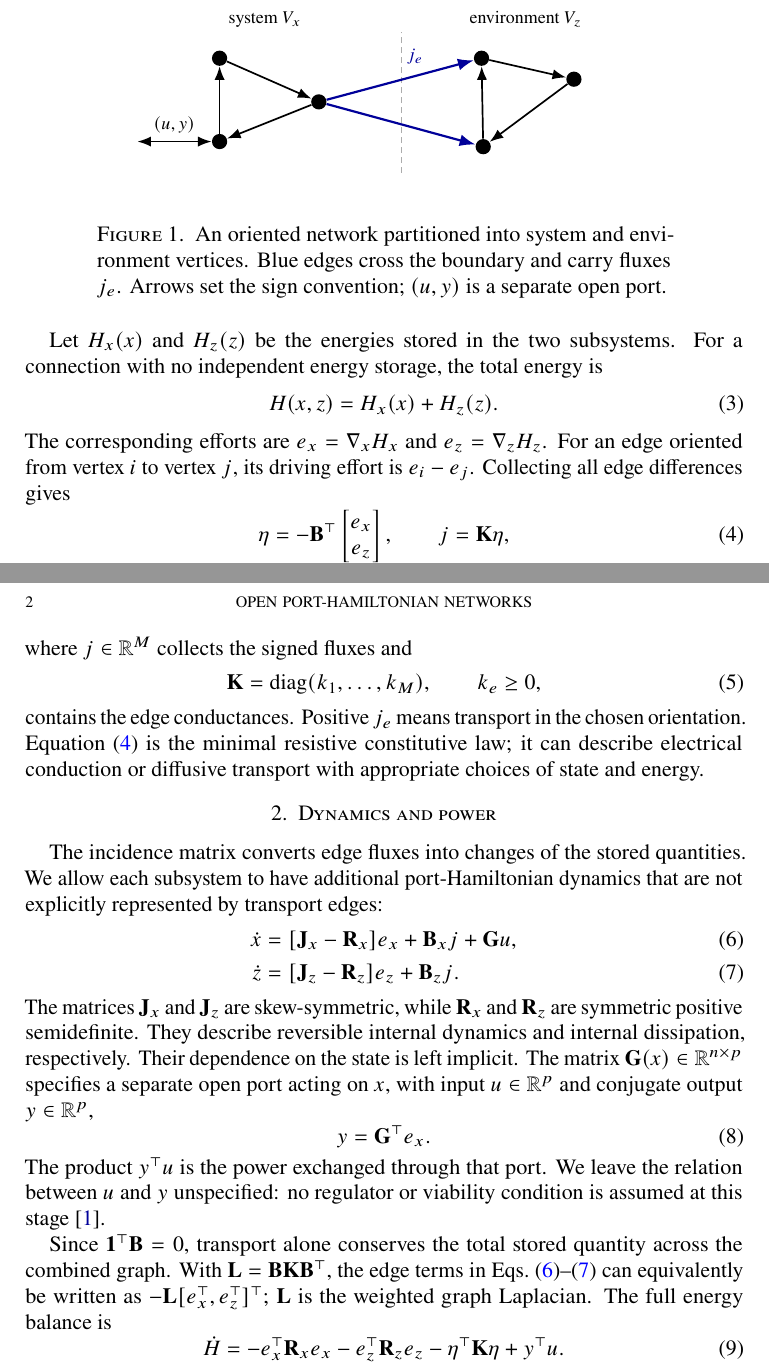
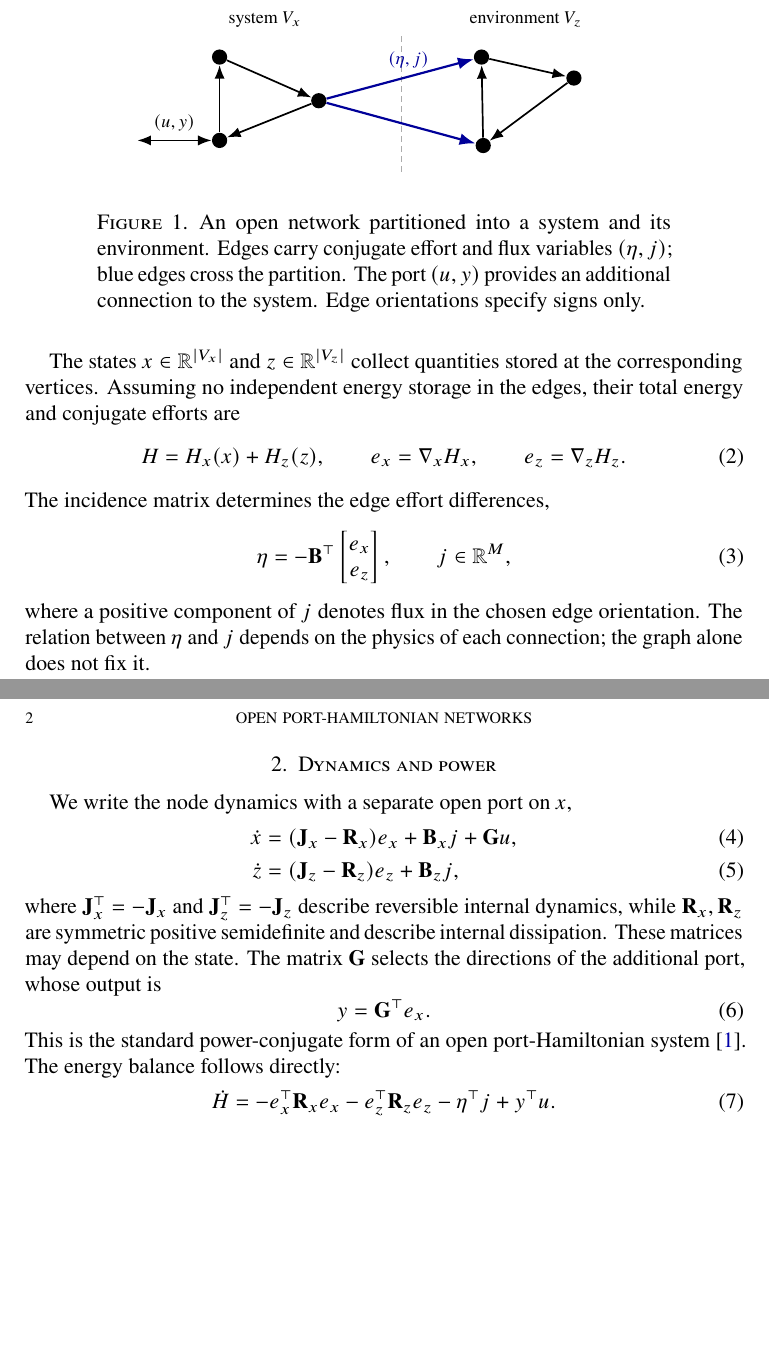
Before and after one commit to llui2/pH, a LaTeX paper (draft/main.tex): two parts of pages 1 and 2 of 2, joined at a grey line, cut so that both start at the same text, the shorter picture padded with empty space. Compiled offline with pdfLaTeX.

Commit message:
Simplify open graph setup and retain general edge ports

```diff
--- a/draft/main.tex
+++ b/draft/main.tex
@@ -8,7 +8,7 @@
 \usepackage{tikz}
 \usetikzlibrary{arrows.meta}
 \usepackage[numbers]{natbib}
-\usepackage[colorlinks=true,linkcolor=blue,citecolor=blue!60!black,urlcolor=blue!60!black]{hyperref}
+\usepackage[colorlinks=true,linkcolor=blue!65!black,citecolor=blue!65!black,urlcolor=blue!65!black]{hyperref}
 
 \begin{document}
 
@@ -54,10 +44,10 @@ quantities; it does not impose a preferred direction of transport.
     cross/.style={line width=1.1pt, draw=blue!60!black},
     label/.style={font=\footnotesize}
 ]
-\path[use as bounding box] (-5.0,-1.7) rectangle (4.4,1.8);
-\node[label] at (-2.4,1.5) {system $V_x$};
-\node[label] at (2.2,1.5) {environment $V_z$};
-\draw[gray!65, densely dashed] (0,-1.2) -- (0,1.28);
+\path[use as bounding box] (-5.0,-1.5) rectangle (4.4,1.75);
+\node[label] at (-2.4,1.48) {system $V_x$};
+\node[label] at (2.2,1.48) {environment $V_z$};
+\draw[gray!65, densely dashed] (0,-1.20) -- (0,1.20);
 
 \node[vertex] (xa) at (-3.2,0.82) {};
 \node[vertex] (xb) at (-3.2,-0.65) {};
@@ -74,84 +64,64 @@ quantities; it does not impose a preferred direction of transport.
 \draw[->,edge] (zc) -- (za);
 \draw[->,cross] (xc) -- (za);
 \draw[->,cross] (xc) -- (zc);
-\node[label, text=blue!60!black] at (0.25,0.84) {$j_e$};
+\node[label, text=blue!60!black] at (0.13,0.77) {$(\eta,j)$};
 
 \draw[<->,edge] (-4.65,-0.65) -- (xb);
-\node[label] at (-4.0,-0.35) {$(u,y)$};
+\node[label] at (-4.0,-0.34) {$(u,y)$};
 \end{tikzpicture}
-\caption{An oriented network partitioned into system and environment
-vertices. Blue edges cross the boundary and carry fluxes $j_e$.
-Arrows set the sign convention; $(u,y)$ is a separate open port.}
+\caption{An open network partitioned into a system and its environment.
+Edges carry conjugate effort and flux variables $(\eta,j)$; blue edges
+cross the partition. The port $(u,y)$ provides an additional connection
+to the system. Edge orientations specify signs only.}
 \label{fig:network}
 \end{figure}
 
-Let $H_x(x)$ and $H_z(z)$ be the energies stored in the two subsystems.
-For a connection with no independent energy storage, the total energy is
+The states $x\in\mathbb R^{|V_x|}$ and $z\in\mathbb R^{|V_z|}$ collect
+quantities stored at the corresponding vertices. Assuming no independent
+energy storage in the edges, their total energy and conjugate efforts are
 \begin{equation}
-H(x,z) = H_x(x) + H_z(z).
-\label{eq:energy-function}
+H=H_x(x)+H_z(z),
+\qquad e_x=\nabla_x H_x,
+\qquad e_z=\nabla_z H_z.
+\label{eq:energy}
 \end{equation}
-The corresponding efforts are $e_x=\nabla_x H_x$ and
-$e_z=\nabla_z H_z$. For an edge oriented from vertex $i$ to vertex $j$,
-its driving effort is $e_i-e_j$. Collecting all edge differences gives
+The incidence matrix determines the edge effort differences,
 \begin{equation}
-\eta
-= -\mathbf B^\top
+\eta=-\mathbf B^\top
 \begin{bmatrix}e_x\\e_z\end{bmatrix},
-\qquad
-j = \mathbf K\eta,
-\label{eq:edge-law}
+\qquad j\in\mathbb R^M,
+\label{eq:edge-port}
 \end{equation}
-where $j\in\mathbb R^M$ collects the signed fluxes and
-\begin{equation}
-\mathbf K = \operatorname{diag}(k_1,\ldots,k_M),
-\qquad k_e\geq0,
-\label{eq:conductance}
-\end{equation}
-contains the edge conductances. Positive $j_e$ means transport in the
-chosen orientation. Equation~\eqref{eq:edge-law} is the minimal
-resistive constitutive law; it can describe electrical conduction or
-diffusive transport with appropriate choices of state and energy.
+where a positive component of $j$ denotes flux in the chosen edge
+orientation. The relation between $\eta$ and $j$ depends on the physics
+of each connection; the graph alone does not fix it.
 
 \section{Dynamics and power}
 
-The incidence matrix converts edge fluxes into changes of the stored
-quantities. We allow each subsystem to have additional port-Hamiltonian
-dynamics that are not explicitly represented by transport edges:
+We write the node dynamics with a separate open port on $x$,
 \begin{align}
-\dot x
-&= [\mathbf J_x-\mathbf R_x]e_x+\mathbf B_x j+\mathbf G u,
+\dot x &= (\mathbf J_x-\mathbf R_x)e_x+\mathbf B_xj+\mathbf G u,
 \label{eq:x}\\
-\dot z
-&= [\mathbf J_z-\mathbf R_z]e_z+\mathbf B_z j.
+\dot z &= (\mathbf J_z-\mathbf R_z)e_z+\mathbf B_zj,
 \label{eq:z}
 \end{align}
-The matrices $\mathbf J_x$ and $\mathbf J_z$ are skew-symmetric, while
-$\mathbf R_x$ and $\mathbf R_z$ are symmetric positive semidefinite.
-They describe reversible internal dynamics and internal dissipation,
-respectively. Their dependence on the state is left implicit. The
-matrix $\mathbf G(x)\in\mathbb R^{n\times p}$ specifies a separate
-open port acting on $x$, with input $u\in\mathbb R^p$ and conjugate
-output $y\in\mathbb R^p$,
+where $\mathbf J_x^\top=-\mathbf J_x$ and
+$\mathbf J_z^\top=-\mathbf J_z$ describe reversible internal dynamics,
+while $\mathbf R_x,\mathbf R_z$ are symmetric positive semidefinite and
+describe internal dissipation. These matrices may depend on the state.
+The matrix $\mathbf G$ selects the directions of the additional port,
+whose output is
 \begin{equation}
 y=\mathbf G^\top e_x.
 \label{eq:port}
 \end{equation}
-The product $y^\top u$ is the power exchanged through that port. We
-leave the relation between $u$ and $y$ unspecified: no regulator or
-viability condition is assumed at this stage \cite{vanderschaft2014}.
-
-Since $\mathbf 1^\top\mathbf B=0$, transport alone conserves the total
-stored quantity across the combined graph. With
-$\mathbf L=\mathbf B\mathbf K\mathbf B^\top$, the edge terms in
-Eqs.~\eqref{eq:x}--\eqref{eq:z} can equivalently be written as
-$-\mathbf L[e_x^\top,e_z^\top]^\top$; $\mathbf L$ is the weighted
-graph Laplacian. The full energy balance is
+This is the standard power-conjugate form of an open port-Hamiltonian
+system \cite{vanderschaft2014}. The energy balance follows directly:
 \begin{equation}
 \dot H
-= -e_x^\top\mathbf R_x e_x
-  -e_z^\top\mathbf R_z e_z
-  -\eta^\top\mathbf K\eta
-  +y^\top u.
-\label{eq:energy-balance}
+=-e_x^\top\mathbf R_xe_x
+-e_z^\top\mathbf R_ze_z
+-\eta^\top j+y^\top u.
+\label{eq:balance}
 \end{equation}
+For a memoryless passive connection, $\eta^\top j\geq0$; a resistive
```
Also changed, not shown: draft/main.tex (49 more changed lines).
